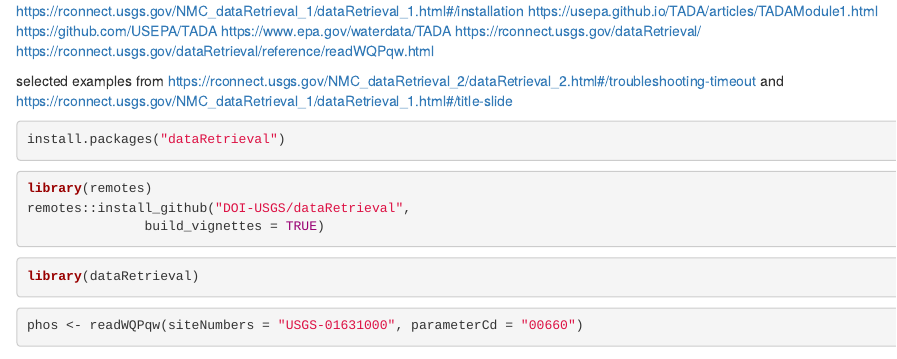
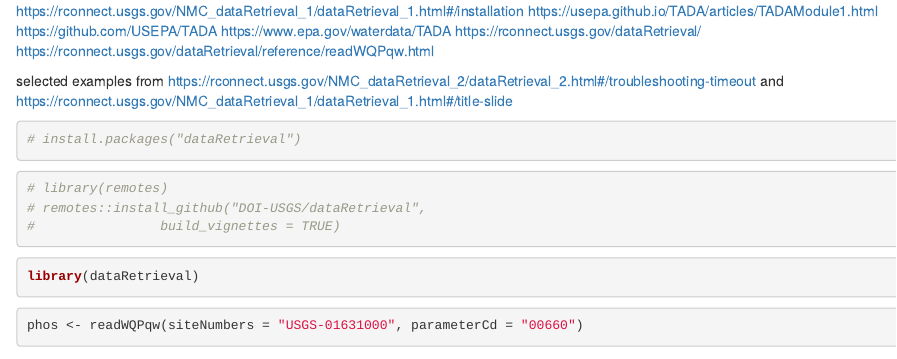
Before and after one commit to vmikitchik/water-quality-time-series, an R Markdown document (analysis/water_quality_dataRetrieval_examples.Rmd): the page in a window 1100 px wide, from its top. Rendered offline with R 4.5, knitr and Pandoc, with nearby package versions; some code elsewhere in the file could not run offline.

Commit message:
fixed dependencies

````diff
--- a/analysis/water_quality_dataRetrieval_examples.Rmd
+++ b/analysis/water_quality_dataRetrieval_examples.Rmd
@@ -10,14 +10,14 @@
 and https://rconnect.usgs.gov/NMC_dataRetrieval_1/dataRetrieval_1.html#/title-slide
 
 ```{r}
-install.packages("dataRetrieval")
+# install.packages("dataRetrieval")
 
 ```
 
 ```{r}
-library(remotes)
-remotes::install_github("DOI-USGS/dataRetrieval",
-               build_vignettes = TRUE)
+# library(remotes)
+# remotes::install_github("DOI-USGS/dataRetrieval",
+#                build_vignettes = TRUE)
 ```
 
 ```{r}
````
Also changed, not shown: 1 other file.
